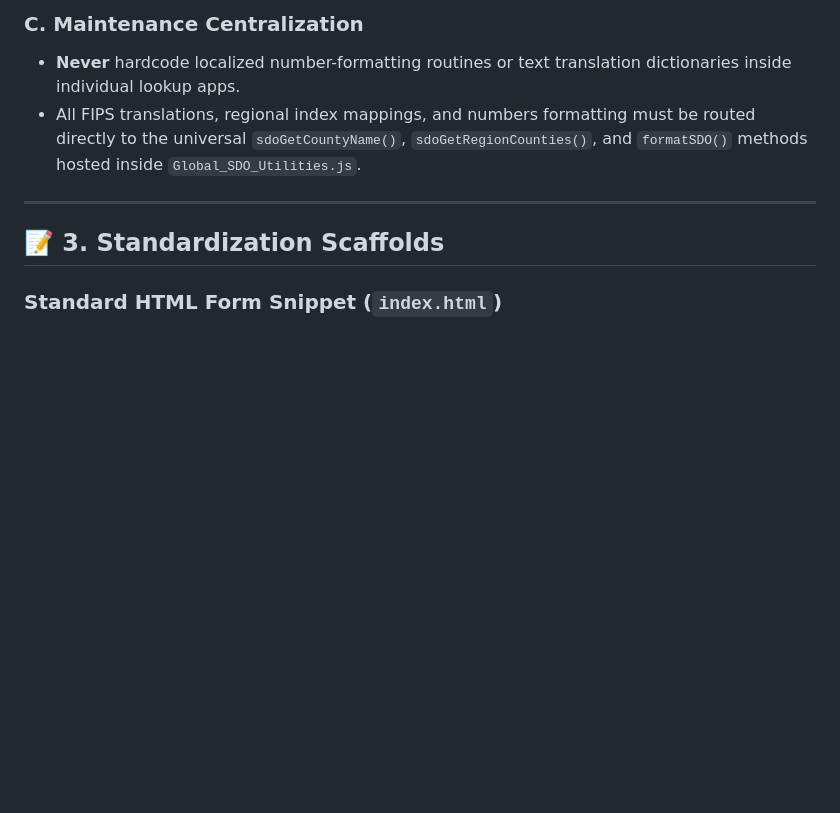
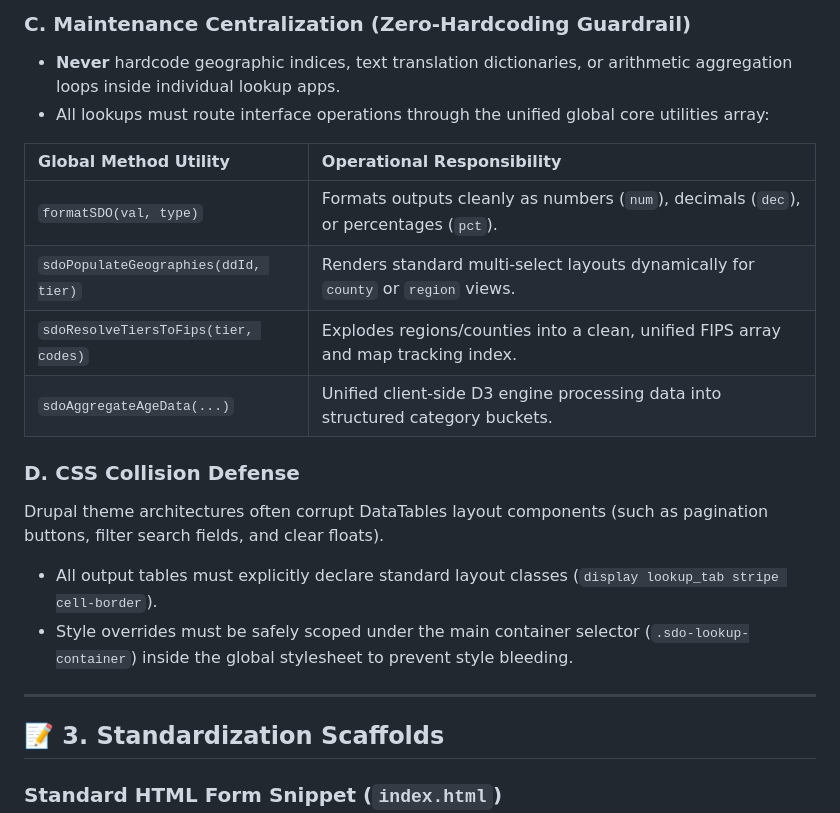
Before and after one commit to ColoradoDemography/Drupal_Website, a Markdown page: .sdo-agent-rules/LOOKUP_RULES.md, the part around one of its changes. Drawn GitHub-style; blank space fills up the shorter version.

```diff
--- a/.sdo-agent-rules/LOOKUP_RULES.md
+++ b/.sdo-agent-rules/LOOKUP_RULES.md
@@ -25,7 +28,19 @@ The state GIS query server firewalls drop or redirect invalid query configuratio
 
-### C. Maintenance Centralization
-* **Never** hardcode localized number-formatting routines or text translation dictionaries inside individual lookup apps.
-* All FIPS translations, regional index mappings, and numbers formatting must be routed directly to the universal `sdoGetCountyName()`, `sdoGetRegionCounties()`, and `formatSDO()` methods hosted inside `Global_SDO_Utilities.js`.
+### C. Maintenance Centralization (Zero-Hardcoding Guardrail)
+* **Never** hardcode geographic indices, text translation dictionaries, or arithmetic aggregation loops inside individual lookup apps.
+* All lookups must route interface operations through the unified global core utilities array:
+
+| Global Method Utility | Operational Responsibility |
+| :--- | :--- |
+| `formatSDO(val, type)` | Formats outputs cleanly as numbers (`num`), decimals (`dec`), or percentages (`pct`). |
+| `sdoPopulateGeographies(ddId, tier)` | Renders standard multi-select layouts dynamically for `county` or `region` views. |
+| `sdoResolveTiersToFips(tier, codes)` | Explodes regions/counties into a clean, unified FIPS array and map tracking index. |
+| `sdoAggregateAgeData(...)` | Unified client-side D3 engine processing data into structured category buckets. |
+
+### D. CSS Collision Defense
+Drupal theme architectures often corrupt DataTables layout components (such as pagination buttons, filter search fields, and clear floats).
+* All output tables must explicitly declare standard layout classes (`display lookup_tab stripe cell-border`).
+* Style overrides must be safely scoped under the main container selector (`.sdo-lookup-container`) inside the global stylesheet to prevent style bleeding.
 
 ---
 
```
Also changed, not shown: other parts of .sdo-agent-rules/LOOKUP_RULES.md (+18 -55 lines).
